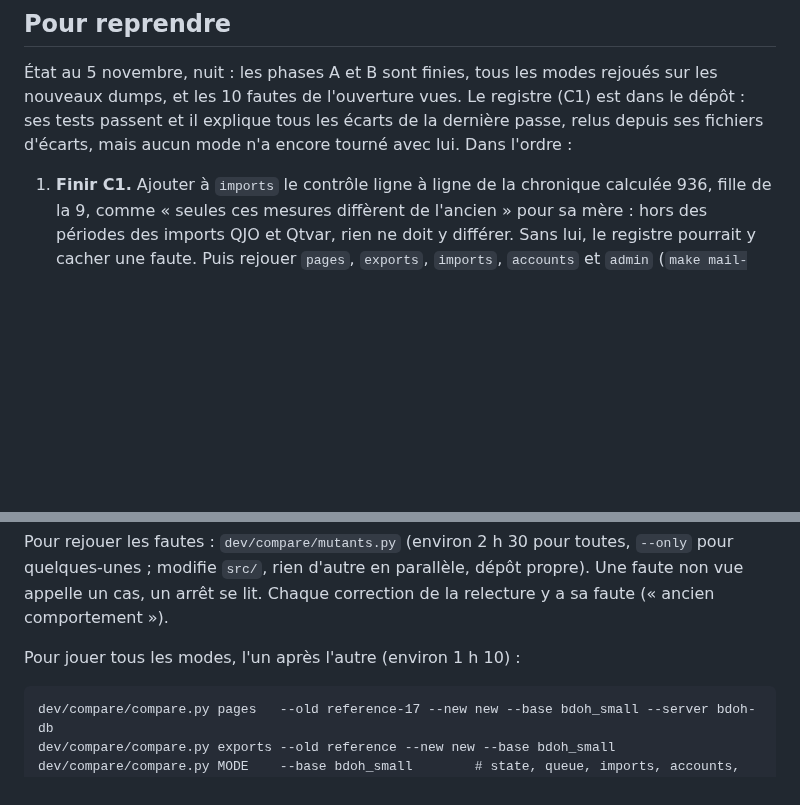
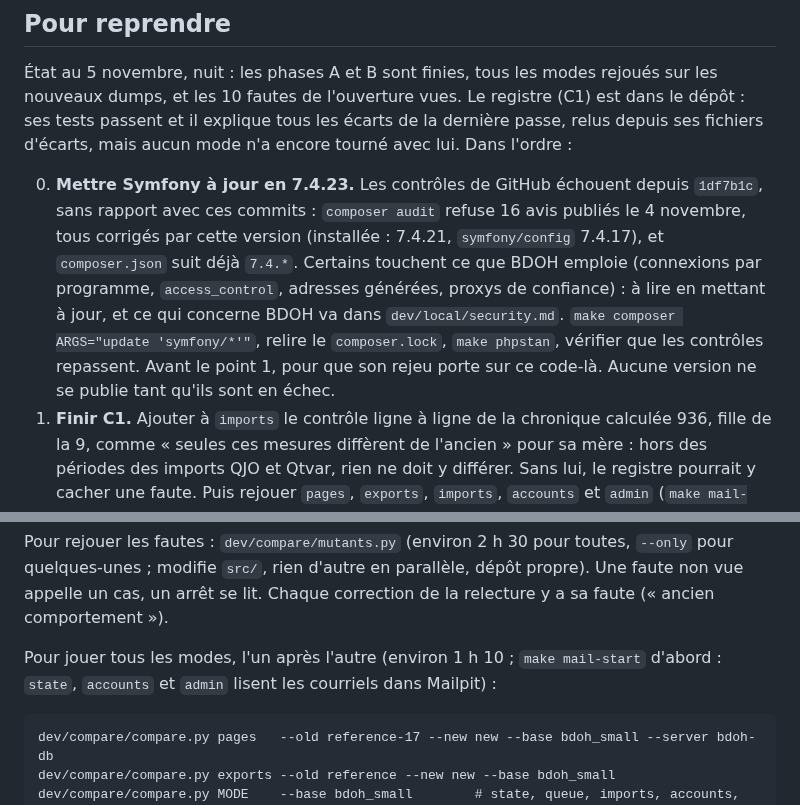
Before and after one commit to bdoh-inrae/bdoh-legacy, a Markdown page: dev/plans/2026-11-04_validation.md, 2 parts joined by grey strips. GitHub-like rendering; blank space fills up the shorter version.

Commit message:
Consigne la fin de session : Symfony à mettre à jour, choix du registre
Les contrôles de GitHub échouent depuis 1df7b1c, sur 16 avis de sécurité de
Symfony publiés le 4 novembre : la mise à jour passe en tête de la reprise,
avant le rejeu des modes. Les choix du registre vont dans dev/decisions.md.

Co-Authored-By: Claude Opus 5.5 <noreply@anthropic.com>

````diff
--- a/dev/plans/2026-11-04_validation.md
+++ b/dev/plans/2026-11-04_validation.md
@@ -48,6 +48,7 @@ L'ordre de l'audit, resserré autour de la barrière : ce qui demande de lire de
 
 État au 5 novembre, nuit : les phases A et B sont finies, tous les modes rejoués sur les nouveaux dumps, et les 10 fautes de l'ouverture vues. Le registre (C1) est dans le dépôt : ses tests passent et il explique tous les écarts de la dernière passe, relus depuis ses fichiers d'écarts, mais aucun mode n'a encore tourné avec lui. Dans l'ordre :
 
+0. **Mettre Symfony à jour en 7.4.23.** Les contrôles de GitHub échouent depuis `1df7b1c`, sans rapport avec ces commits : `composer audit` refuse 16 avis publiés le 4 novembre, tous corrigés par cette version (installée : 7.4.21, `symfony/config` 7.4.17), et `composer.json` suit déjà `7.4.*`. Certains touchent ce que BDOH emploie (connexions par programme, `access_control`, adresses générées, proxys de confiance) : à lire en mettant à jour, et ce qui concerne BDOH va dans `dev/local/security.md`. `make composer ARGS="update 'symfony/*'"`, relire le `composer.lock`, `make phpstan`, vérifier que les contrôles repassent. Avant le point 1, pour que son rejeu porte sur ce code-là. Aucune version ne se publie tant qu'ils sont en échec.
 1. **Finir C1.** Ajouter à `imports` le contrôle ligne à ligne de la chronique calculée 936, fille de la 9, comme « seules ces mesures diffèrent de l'ancien » pour sa mère : hors des périodes des imports QJO et Qtvar, rien ne doit y différer. Sans lui, le registre pourrait y cacher une faute. Puis rejouer `pages`, `exports`, `imports`, `accounts` et `admin` (`make mail-start` d'abord) : on attend 0 « différents », et aucune « Règle sans écart ». Écrire alors la règle dans `CLAUDE.md`, ligne de la comparaison : un écart admis s'inscrit dans `dev/compare/expected.py`.
 2. **Toutes les fautes, une fois**, avec le registre : `mutants.py` écrit désormais « ADMISE » pour une faute qu'une règle cacherait (règle trop large ou cas manquant). Elles ont été laissées pour ici plutôt que jouées avant C1 : la même passe éprouve les deux. `mutants.py` s'arrête si un mode a déjà un écart inattendu sans faute : d'où le point 1 d'abord.
 3. **C2**, voir plus bas.
@@ -82,7 +83,7 @@ dev/compare/use-base.sh bdoh_small
 
 Pour rejouer les fautes : `dev/compare/mutants.py` (environ 2 h 30 pour toutes, `--only` pour quelques-unes ; modifie `src/`, rien d'autre en parallèle, dépôt propre). Une faute non vue appelle un cas, un arrêt se lit. Chaque correction de la relecture y a sa faute (« ancien comportement »).
 
-Pour jouer tous les modes, l'un après l'autre (environ 1 h 10) :
+Pour jouer tous les modes, l'un après l'autre (environ 1 h 10 ; `make mail-start` d'abord : `state`, `accounts` et `admin` lisent les courriels dans Mailpit) :
 
 ```
 dev/compare/compare.py pages   --old reference-17 --new new --base bdoh_small --server bdoh-db
````
Also changed, not shown: ROADMAP.md (+1 -0 lines), dev/decisions.md (+1 -0 lines).
